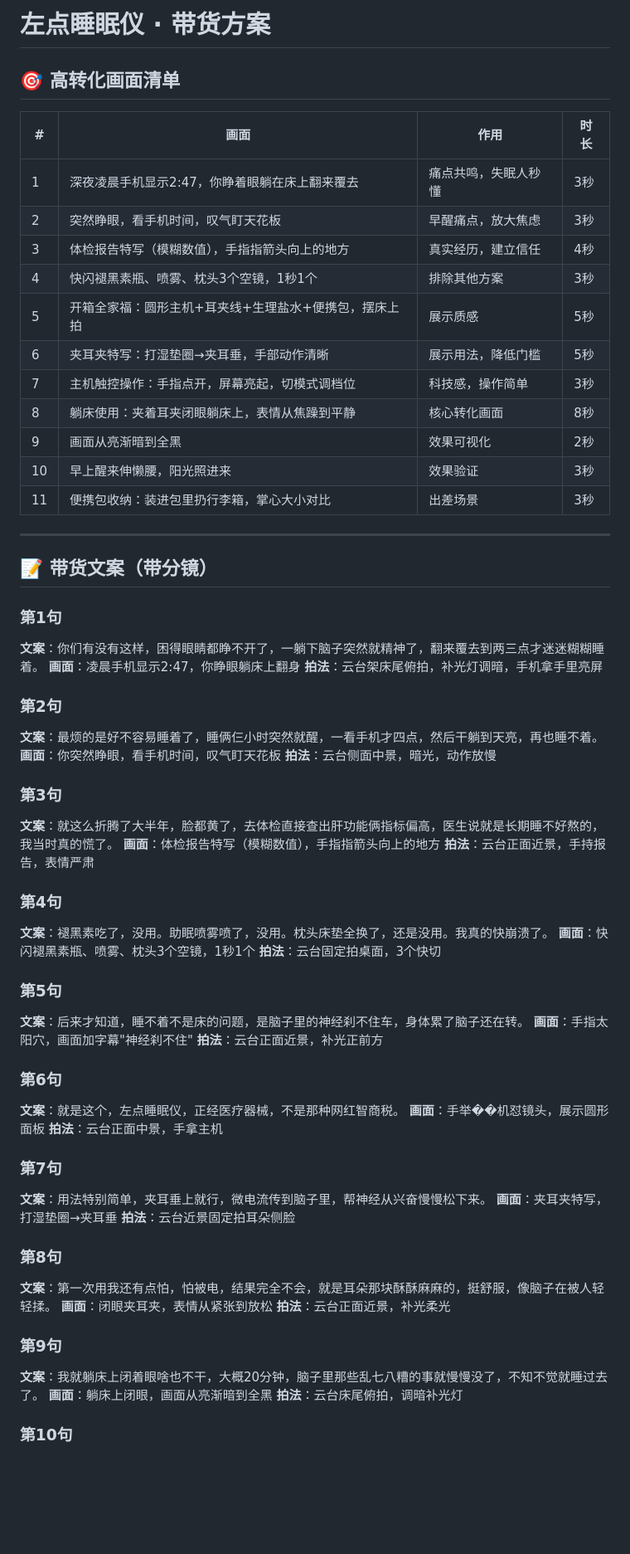
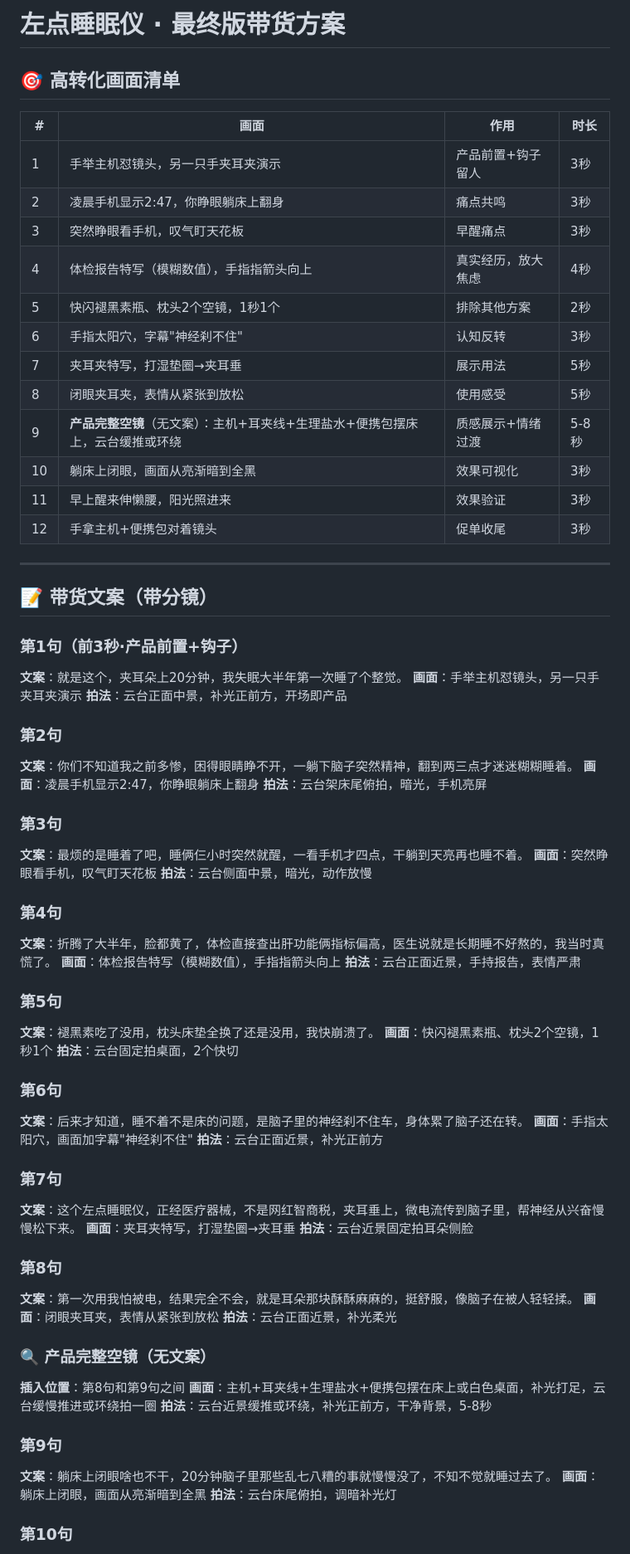
Before and after one commit to Lihaowa2026/creator-dashboard, a Markdown page: plans/左点睡眠仪-带货方案.md, the part around one of its changes. Shown at 83% size. Drawn GitHub-style; blank space fills up the shorter version.

Commit message:
update: 左点睡眠仪最终版-产品前置+空镜

```diff
--- a/plans/左点睡眠仪-带货方案.md
+++ b/plans/左点睡眠仪-带货方案.md
@@ -1,67 +1,73 @@
-# 左点睡眠仪 · 带货方案
+# 左点睡眠仪 · 最终版带货方案
 
 ## 🎯 高转化画面清单
 
 | # | 画面 | 作用 | 时长 |
 |---|---|---|---|
-| 1 | 深夜凌晨手机显示2:47，你睁着眼躺在床上翻来覆去 | 痛点共鸣，失眠人秒懂 | 3秒 |
-| 2 | 突然睁眼，看手机时间，叹气盯天花板 | 早醒痛点，放大焦虑 | 3秒 |
-| 3 | 体检报告特写（模糊数值），手指指箭头向上的地方 | 真实经历，建立信任 | 4秒 |
-| 4 | 快闪褪黑素瓶、喷雾、枕头3个空镜，1秒1个 | 排除其他方案 | 3秒 |
-| 5 | 开箱全家福：圆形主机+耳夹线+生理盐水+便携包，摆床上拍 | 展示质感 | 5秒 |
-| 6 | 夹耳夹特写：打湿垫圈→夹耳垂，手部动作清晰 | 展示用法，降低门槛 | 5秒 |
-| 7 | 主机触控操作：手指点开，屏幕亮起，切模式调档位 | 科技感，操作简单 | 3秒 |
-| 8 | 躺床使用：夹着耳夹闭眼躺床上，表情从焦躁到平静 | 核心转化画面 | 8秒 |
-| 9 | 画面从亮渐暗到全黑 | 效果可视化 | 2秒 |
-| 10 | 早上醒来伸懒腰，阳光照进来 | 效果验证 | 3秒 |
-| 11 | 便携包收纳：装进包里扔行李箱，掌心大小对比 | 出差场景 | 3秒 |
+| 1 | 手举主机怼镜头，另一只手夹耳夹演示 | 产品前置+钩子留人 | 3秒 |
+| 2 | 凌晨手机显示2:47，你睁眼躺床上翻身 | 痛点共鸣 | 3秒 |
+| 3 | 突然睁眼看手机，叹气盯天花板 | 早醒痛点 | 3秒 |
+| 4 | 体检报告特写（模糊数值），手指指箭头向上 | 真实经历，放大焦虑 | 4秒 |
+| 5 | 快闪褪黑素瓶、枕头2个空镜，1秒1个 | 排除其他方案 | 2秒 |
+| 6 | 手指太阳穴，字幕"神经刹不住" | 认知反转 | 3秒 |
+| 7 | 夹耳夹特写，打湿垫圈→夹耳垂 | 展示用法 | 5秒 |
+| 8 | 闭眼夹耳夹，表情从紧张到放松 | 使用感受 | 5秒 |
+| 9 | **产品完整空镜**（无文案）：主机+耳夹线+生理盐水+便携包摆床上，云台缓推或环绕 | 质感展示+情绪过渡 | 5-8秒 |
+| 10 | 躺床上闭眼，画面从亮渐暗到全黑 | 效果可视化 | 3秒 |
+| 11 | 早上醒来伸懒腰，阳光照进来 | 效果验证 | 3秒 |
+| 12 | 手拿主机+便携包对着镜头 | 促单收尾 | 3秒 |
 
 ---
 
 ## 📝 带货文案（带分镜）
 
-### 第1句
-**文案**：你们有没有这样，困得眼睛都睁不开了，一躺下脑子突然就精神了，翻来覆去到两三点才迷迷糊糊睡着。
-**画面**：凌晨手机显示2:47，你睁眼躺床上翻身
-**拍法**：云台架床尾俯拍，补光灯调暗，手机拿手里亮屏
+### 第1句（前3秒·产品前置+钩子）
+**文案**：就是这个，夹耳朵上20分钟，我失眠大半年第一次睡了个整觉。
+**画面**：手举主机怼镜头，另一只手夹耳夹演示
+**拍法**：云台正面中景，补光正前方，开场即产品
 
 ### 第2句
-**文案**：最烦的是好不容易睡着了，睡俩仨小时突然就醒，一看手机才四点，然后干躺到天亮，再也睡不着。
-**画面**：你突然睁眼，看手机时间，叹气盯天花板
+**文案**：你们不知道我之前多惨，困得眼睛睁不开，一躺下脑子突然精神，翻到两三点才迷迷糊糊睡着。
+**画面**：凌晨手机显示2:47，你睁眼躺床上翻身
+**拍法**：云台架床尾俯拍，暗光，手机亮屏
+
+### 第3句
+**文案**：最烦的是睡着了吧，睡俩仨小时突然就醒，一看手机才四点，干躺到天亮再也睡不着。
+**画面**：突然睁眼看手机，叹气盯天花板
 **拍法**：云台侧面中景，暗光，动作放慢
 
-### 第3句
-**文案**：就这么折腾了大半年，脸都黄了，去体检直接查出肝功能俩指标偏高，医生说就是长期睡不好熬的，我当时真的慌了。
-**画面**：体检报告特写（模糊数值），手指指箭头向上的地方
+### 第4句
+**文案**：折腾了大半年，脸都黄了，体检直接查出肝功能俩指标偏高，医生说就是长期睡不好熬的，我当时真慌了。
+**画面**：体检报告特写（模糊数值），手指指箭头向上
 **拍法**：云台正面近景，手持报告，表情严肃
 
-### 第4句
-**文案**：褪黑素吃了，没用。助眠喷雾喷了，没用。枕头床垫全换了，还是没用。我真的快崩溃了。
-**画面**：快闪褪黑素瓶、喷雾、枕头3个空镜，1秒1个
-**拍法**：云台固定拍桌面，3个快切
+### 第5句
+**文案**：褪黑素吃了没用，枕头床垫全换了还是没用，我快崩溃了。
+**画面**：快闪褪黑素瓶、枕头2个空镜，1秒1个
+**拍法**：云台固定拍桌面，2个快切
 
-### 第5句
+### 第6句
 **文案**：后来才知道，睡不着不是床的问题，是脑子里的神经刹不住车，身体累了脑子还在转。
 **画面**：手指太阳穴，画面加字幕"神经刹不住"
 **拍法**：云台正面近景，补光正前方
 
-### 第6句
-**文案**：就是这个，左点睡眠仪，正经医疗器械，不是那种网红智商税。
-**画面**：手举��机怼镜头，展示圆形面板
-**拍法**：云台正面中景，手拿主机
-
 ### 第7句
-**文案**：用法特别简单，夹耳垂上就行，微电流传到脑子里，帮神经从兴奋慢慢松下来。
+**文案**：这个左点睡眠仪，正经医疗器械，不是网红智商税，夹耳垂上，微电流传到脑子里，帮神经从兴奋慢慢松下来。
 **画面**：夹耳夹特写，打湿垫圈→夹耳垂
 **拍法**：云台近景固定拍耳朵侧脸
 
 ### 第8句
-**文案**：第一次用我还有点怕，怕被电，结果完全不会，就是耳朵那块酥酥麻麻的，挺舒服，像脑子在被人轻轻揉。
+**文案**：第一次用我怕被电，结果完全不会，就是耳朵那块酥酥麻麻的，挺舒服，像脑子在被人轻轻揉。
 **画面**：闭眼夹耳夹，表情从紧张到放松
 **拍法**：云台正面近景，补光柔光
 
+### 🔍 产品完整空镜（无文案）
+**插入位置**：第8句和第9句之间
+**画面**：主机+耳夹线+生理盐水+便携包摆在床上或白色桌面，补光打足，云台缓慢推进或环绕拍一圈
+**拍法**：云台近景缓推或环绕，补光正前方，干净背景，5-8秒
+
 ### 第9句
-**文案**：我就躺床上闭着眼啥也不干，大概20分钟，脑子里那些乱七八糟的事就慢慢没了，不知不觉就睡过去了。
+**文案**：躺床上闭眼啥也不干，20分钟脑子里那些乱七八糟的事就慢慢没了，不知不觉就睡过去了。
 **画面**：躺床上闭眼，画面从亮渐暗到全黑
 **拍法**：云台床尾俯拍，调暗补光灯
 
```
Also changed, not shown: other parts of plans/左点睡眠仪-带货方案.md (+29 -7 lines).
